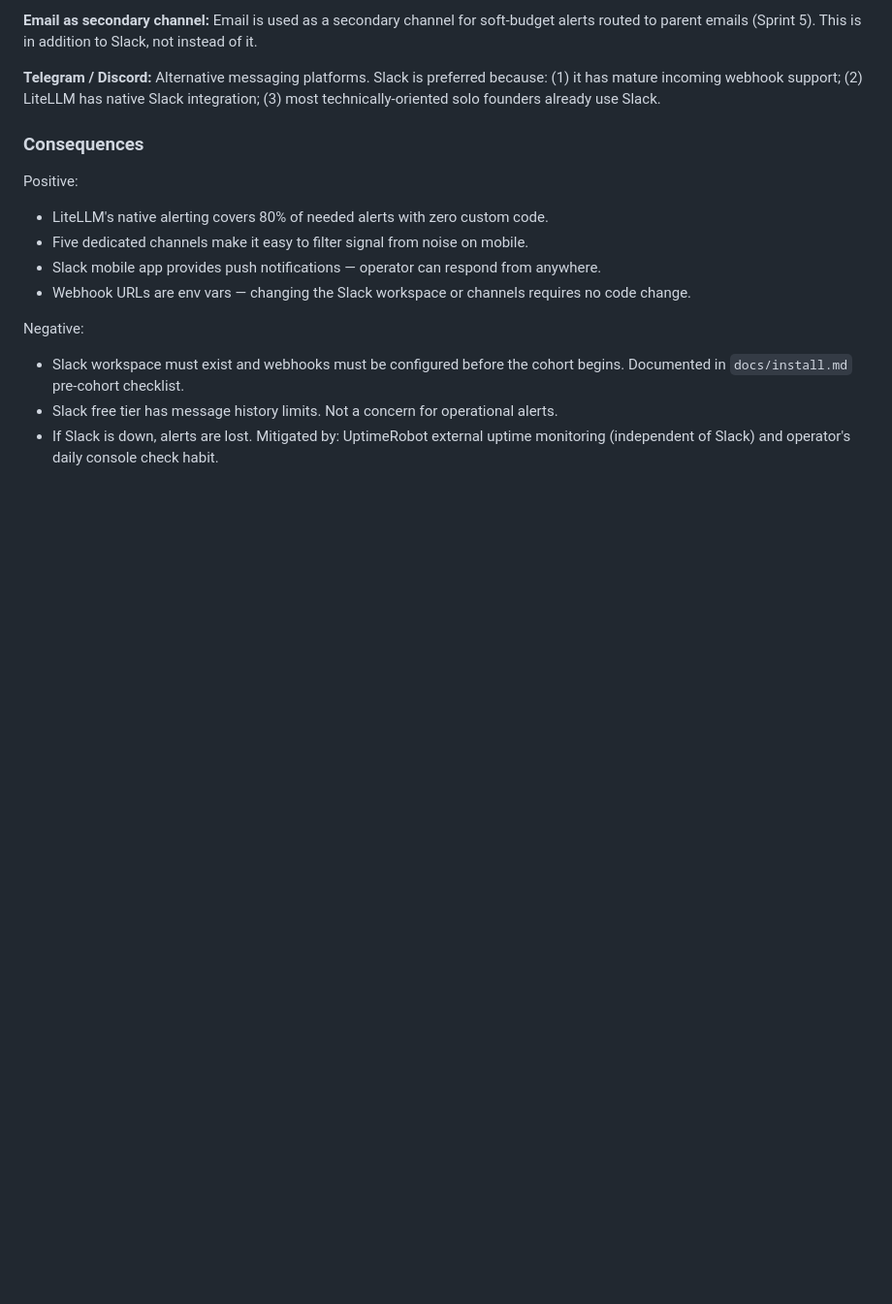
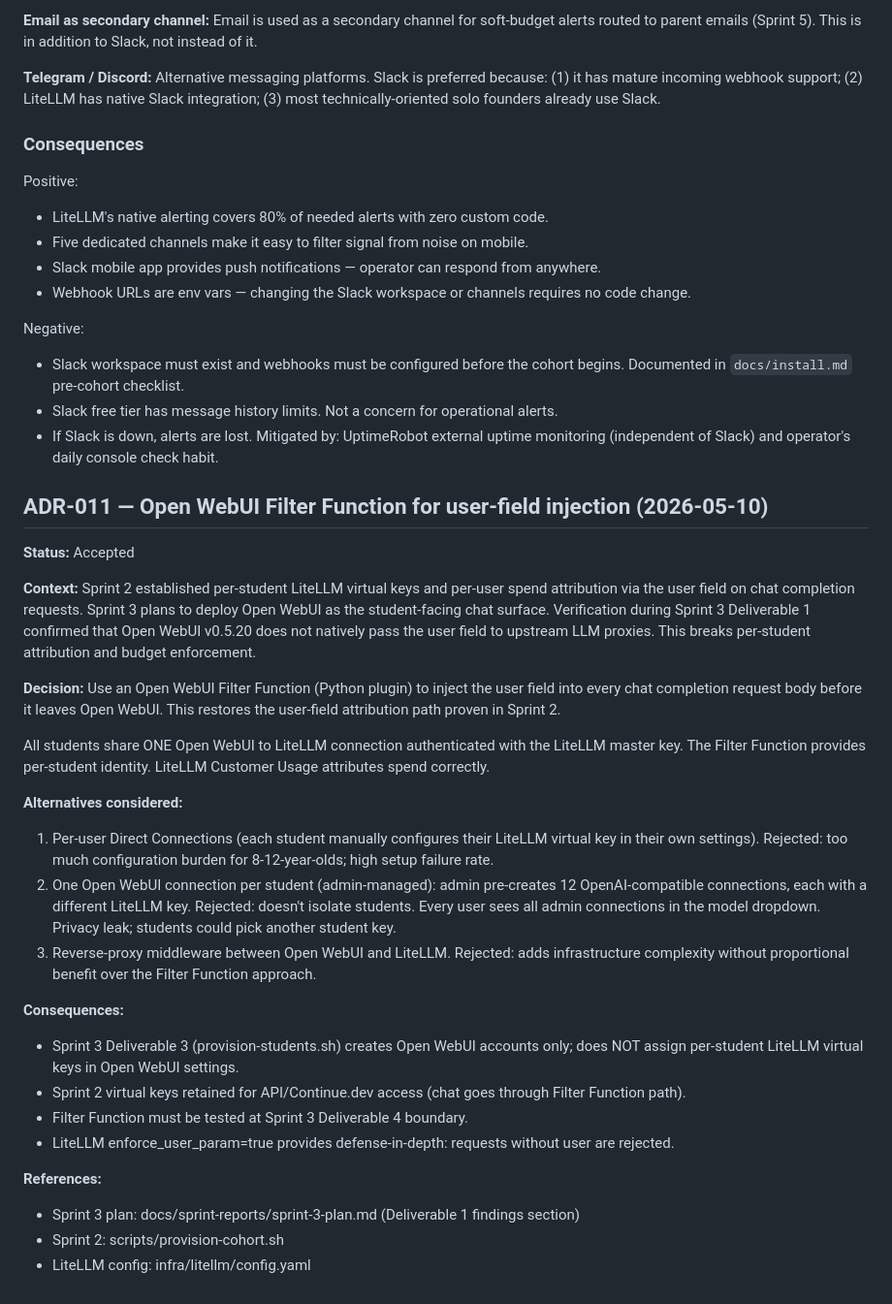
Before and after one commit to ashkum/cultivlab-platform, a Markdown page: docs/DECISION_LOG.md, the part around the change. Shown at 97% size. GitHub-like rendering; blank space fills up the shorter version.

Commit message:
[sprint-3] Deliverable 1 complete: ADR-011 (Filter Function for user-field injection)

```diff
--- a/docs/DECISION_LOG.md
+++ b/docs/DECISION_LOG.md
@@ -550,3 +550,48 @@ Negative:
 - Slack free tier has message history limits. Not a concern for operational alerts.
 - If Slack is down, alerts are lost. Mitigated by: UptimeRobot external uptime monitoring
   (independent of Slack) and operator's daily console check habit.
+
+## ADR-011 — Open WebUI Filter Function for user-field injection (2026-05-10)
+
+**Status:** Accepted
+
+**Context:** Sprint 2 established per-student LiteLLM virtual keys and per-user spend attribution
+via the user field on chat completion requests. Sprint 3 plans to deploy Open WebUI as the
+student-facing chat surface. Verification during Sprint 3 Deliverable 1 confirmed that Open WebUI
+v0.5.20 does not natively pass the user field to upstream LLM proxies. This breaks per-student
+attribution and budget enforcement.
+
+**Decision:** Use an Open WebUI Filter Function (Python plugin) to inject the user field into every
+chat completion request body before it leaves Open WebUI. This restores the user-field attribution
+path proven in Sprint 2.
+
+All students share ONE Open WebUI to LiteLLM connection authenticated with the LiteLLM master key.
+The Filter Function provides per-student identity. LiteLLM Customer Usage attributes spend
+correctly.
+
+**Alternatives considered:**
+
+1. Per-user Direct Connections (each student manually configures their LiteLLM virtual key in their
+   own settings). Rejected: too much configuration burden for 8-12-year-olds; high setup failure
+   rate.
+2. One Open WebUI connection per student (admin-managed): admin pre-creates 12 OpenAI-compatible
+   connections, each with a different LiteLLM key. Rejected: doesn't isolate students. Every user
+   sees all admin connections in the model dropdown. Privacy leak; students could pick another
+   student key.
+3. Reverse-proxy middleware between Open WebUI and LiteLLM. Rejected: adds infrastructure complexity
+   without proportional benefit over the Filter Function approach.
+
+**Consequences:**
+
+- Sprint 3 Deliverable 3 (provision-students.sh) creates Open WebUI accounts only; does NOT assign
+  per-student LiteLLM virtual keys in Open WebUI settings.
+- Sprint 2 virtual keys retained for API/Continue.dev access (chat goes through Filter Function
+  path).
+- Filter Function must be tested at Sprint 3 Deliverable 4 boundary.
+- LiteLLM enforce_user_param=true provides defense-in-depth: requests without user are rejected.
+
+**References:**
+
+- Sprint 3 plan: docs/sprint-reports/sprint-3-plan.md (Deliverable 1 findings section)
+- Sprint 2: scripts/provision-cohort.sh
+- LiteLLM config: infra/litellm/config.yaml
```
Also changed, not shown: docs/sprint-reports/sprint-3-plan.md (+47 -0 lines).
